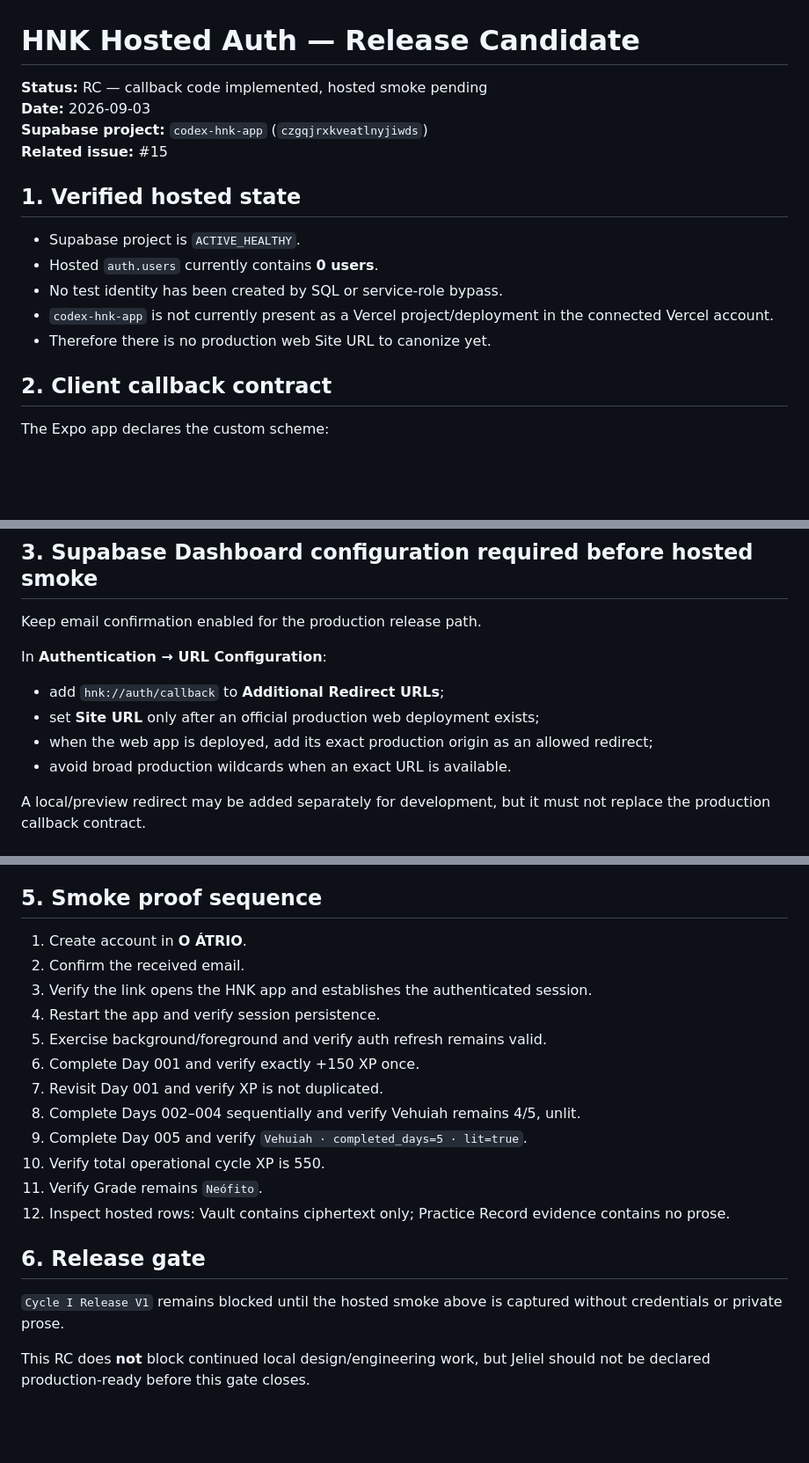
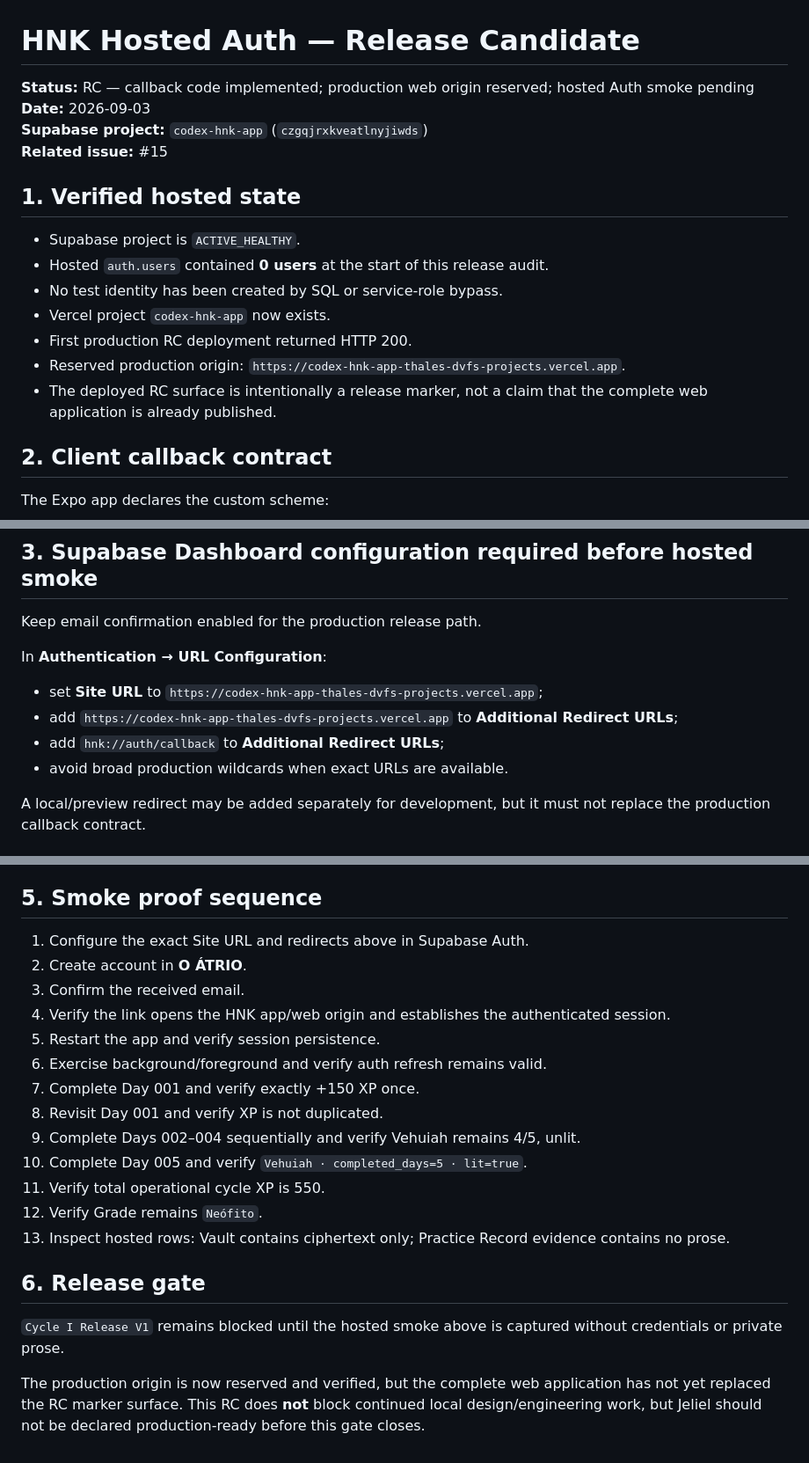
Before and after one commit to Tehkne-Solutions/codex-hnk-app, a Markdown page: docs/security/HNK_HOSTED_AUTH_RELEASE_CANDIDATE.md, 3 parts joined by grey strips. Shown at 88% size. Drawn GitHub-style; blank space fills up the shorter version.

Commit message:
docs: record official Vercel production origin

```diff
--- a/docs/security/HNK_HOSTED_AUTH_RELEASE_CANDIDATE.md
+++ b/docs/security/HNK_HOSTED_AUTH_RELEASE_CANDIDATE.md
@@ -1,6 +1,6 @@
 # HNK Hosted Auth — Release Candidate
 
-**Status:** RC — callback code implemented, hosted smoke pending
+**Status:** RC — callback code implemented; production web origin reserved; hosted Auth smoke pending
 **Date:** 2026-09-03
 **Supabase project:** `codex-hnk-app` (`czgqjrxkveatlnyjiwds`)
 **Related issue:** #15
@@ -8,10 +8,12 @@
 ## 1. Verified hosted state
 
 - Supabase project is `ACTIVE_HEALTHY`.
-- Hosted `auth.users` currently contains **0 users**.
+- Hosted `auth.users` contained **0 users** at the start of this release audit.
 - No test identity has been created by SQL or service-role bypass.
-- `codex-hnk-app` is not currently present as a Vercel project/deployment in the connected Vercel account.
-- Therefore there is no production web Site URL to canonize yet.
+- Vercel project `codex-hnk-app` now exists.
+- First production RC deployment returned HTTP 200.
+- Reserved production origin: `https://codex-hnk-app-thales-dvfs-projects.vercel.app`.
+- The deployed RC surface is intentionally a release marker, not a claim that the complete web application is already published.
 
 ## 2. Client callback contract
 
@@ -41,10 +43,10 @@ Keep email confirmation enabled for the production release path.
 
 In **Authentication → URL Configuration**:
 
+- set **Site URL** to `https://codex-hnk-app-thales-dvfs-projects.vercel.app`;
+- add `https://codex-hnk-app-thales-dvfs-projects.vercel.app` to **Additional Redirect URLs**;
 - add `hnk://auth/callback` to **Additional Redirect URLs**;
-- set **Site URL** only after an official production web deployment exists;
-- when the web app is deployed, add its exact production origin as an allowed redirect;
-- avoid broad production wildcards when an exact URL is available.
+- avoid broad production wildcards when exact URLs are available.
 
 A local/preview redirect may be added separately for development, but it must not replace the production callback contract.
 
@@ -61,21 +63,22 @@ Forbidden shortcuts:
 
 ## 5. Smoke proof sequence
 
-1. Create account in **O ÁTRIO**.
-2. Confirm the received email.
-3. Verify the link opens the HNK app and establishes the authenticated session.
-4. Restart the app and verify session persistence.
-5. Exercise background/foreground and verify auth refresh remains valid.
-6. Complete Day 001 and verify exactly +150 XP once.
-7. Revisit Day 001 and verify XP is not duplicated.
-8. Complete Days 002–004 sequentially and verify Vehuiah remains 4/5, unlit.
-9. Complete Day 005 and verify `Vehuiah · completed_days=5 · lit=true`.
-10. Verify total operational cycle XP is 550.
-11. Verify Grade remains `Neófito`.
-12. Inspect hosted rows: Vault contains ciphertext only; Practice Record evidence contains no prose.
+1. Configure the exact Site URL and redirects above in Supabase Auth.
+2. Create account in **O ÁTRIO**.
+3. Confirm the received email.
+4. Verify the link opens the HNK app/web origin and establishes the authenticated session.
+5. Restart the app and verify session persistence.
+6. Exercise background/foreground and verify auth refresh remains valid.
+7. Complete Day 001 and verify exactly +150 XP once.
+8. Revisit Day 001 and verify XP is not duplicated.
+9. Complete Days 002–004 sequentially and verify Vehuiah remains 4/5, unlit.
+10. Complete Day 005 and verify `Vehuiah · completed_days=5 · lit=true`.
+11. Verify total operational cycle XP is 550.
+12. Verify Grade remains `Neófito`.
+13. Inspect hosted rows: Vault contains ciphertext only; Practice Record evidence contains no prose.
 
 ## 6. Release gate
 
 `Cycle I Release V1` remains blocked until the hosted smoke above is captured without credentials or private prose.
 
-This RC does **not** block continued local design/engineering work, but Jeliel should not be declared production-ready before this gate closes.
+The production origin is now reserved and verified, but the complete web application has not yet replaced the RC marker surface. This RC does **not** block continued local design/engineering work, but Jeliel should not be declared production-ready before this gate closes.
```
